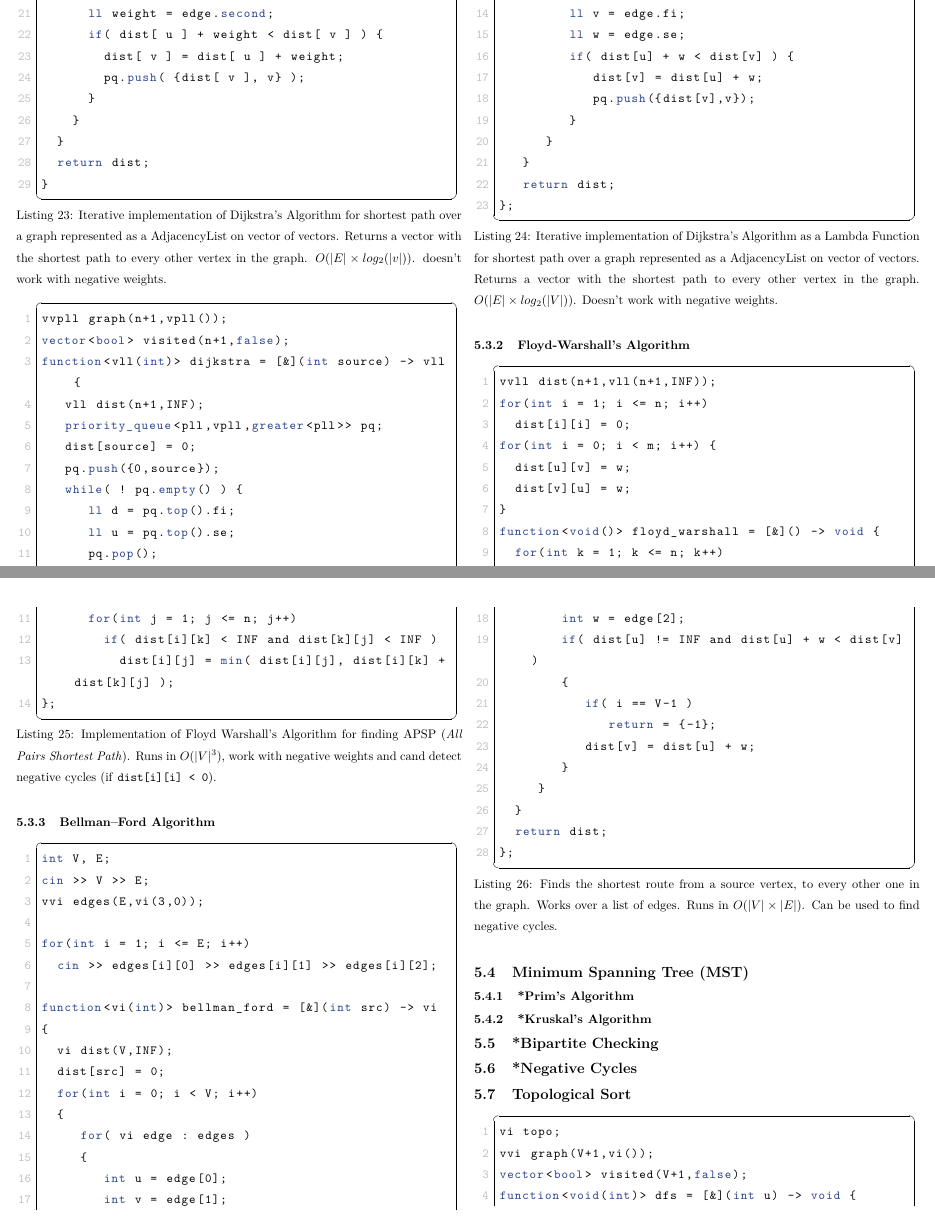
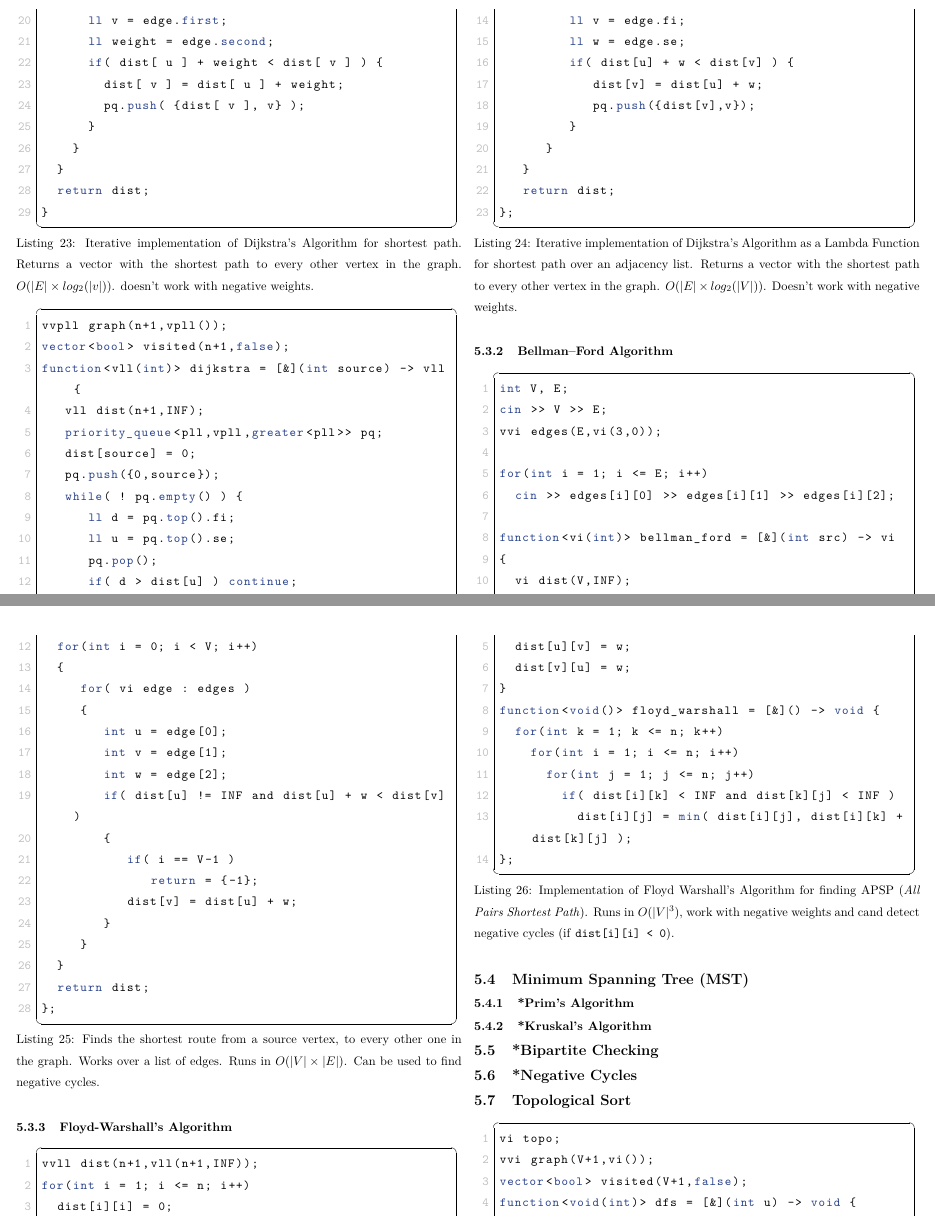
Before and after one commit to Oscar-Cabr/Reference-ICPC, a LaTeX document (reference.tex): two parts of pages 18 and 19 of 46, joined at a grey line, cut so that both start at the same text. Compiled offline with pdfLaTeX.

Commit message:
changed: reordered shortest path algos

```diff
--- a/reference.tex
+++ b/reference.tex
@@ -364,15 +364,23 @@ int myCeil(long long a, long long b) {
 
 \lstinputlisting[
   style=cpp,
-  caption={Iterative implementation of Dijkstra's Algorithm for shortest path over a graph represented as a AdjacencyList on vector of vectors. Returns a vector with the shortest path to every other vertex in the graph. $O(|E|\times log_2(|v|))$. doesn't work with negative weights.},
+  caption={Iterative implementation of Dijkstra's Algorithm for shortest path. Returns a vector with the shortest path to every other vertex in the graph. $O(|E|\times log_2(|v|))$. doesn't work with negative weights.},
   label=lst:dijkstra
 ]{code/graphs/dijkstra.cpp}
 
 \lstinputlisting[
   style=cpp,
-  caption={Iterative implementation of Dijkstra's Algorithm as a Lambda Function for shortest path over a graph represented as a AdjacencyList on vector of vectors. Returns a vector with the shortest path to every other vertex in the graph. $O(|E|\times log_2(|V|))$. Doesn't work with negative weights.},
+  caption={Iterative implementation of Dijkstra's Algorithm as a Lambda Function for shortest path over an adjacency list. Returns a vector with the shortest path to every other vertex in the graph. $O(|E|\times log_2(|V|))$. Doesn't work with negative weights.},
   label=lst:dijkstra-lambda
 ]{code/graphs/dijkstra-lambda.cpp}
+
+\subsubsection{Bellman–Ford Algorithm}
+
+\lstinputlisting[
+  style=cpp,
+  caption={Finds the shortest route from a source vertex, to every other one in the graph. Works over a list of edges. Runs in $O(|V| \times |E|)$. Can be used to find negative cycles.},
+  label=lst:bellman-ford
+]{code/graphs/bellman-ford.cpp}
 
 \subsubsection{Floyd-Warshall's Algorithm}
 
@@ -381,14 +389,6 @@ int myCeil(long long a, long long b) {
   caption={Implementation of Floyd Warshall's Algorithm for finding APSP (\textit{All Pairs Shortest Path}). Runs in $O(|V|^3)$, work with negative weights and cand detect negative cycles (if \texttt{dist[i][i] < 0}).},
   label=lst:floyd-warshall
 ]{code/graphs/floyd-warshall.cpp}
-
-\subsubsection{Bellman–Ford Algorithm}
-
-\lstinputlisting[
-  style=cpp,
-  caption={Finds the shortest route from a source vertex, to every other one in the graph. Works over a list of edges. Runs in $O(|V| \times |E|)$. Can be used to find negative cycles.},
-  label=lst:bellman-ford
-]{code/graphs/bellman-ford.cpp}
 
 \subsection{Minimum Spanning Tree (MST)}
 
```
Also changed, not shown: reference.pdf.
